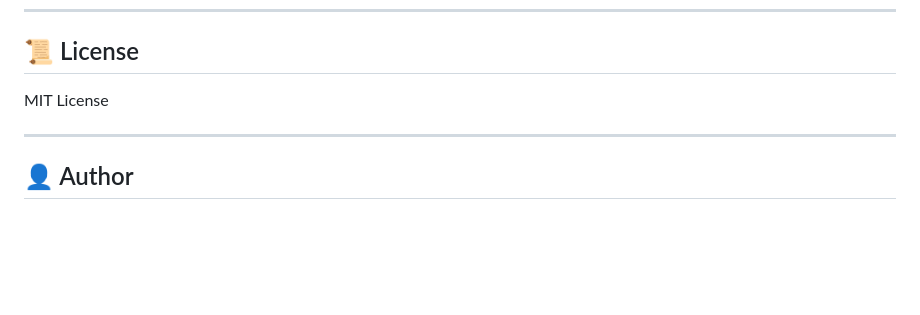
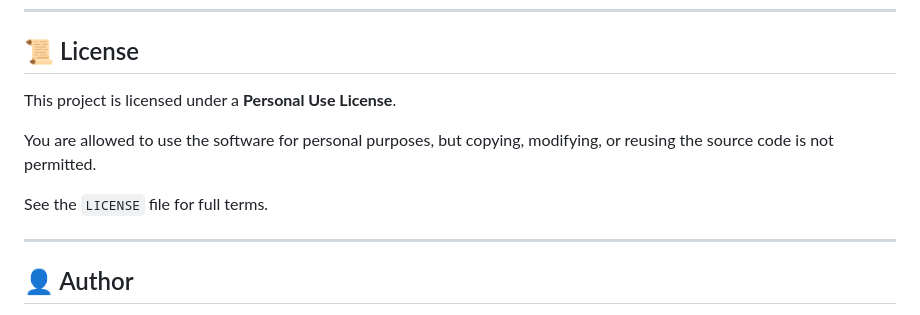
Before and after one commit to IngannamorteScienceDev/last-seen, a Markdown page: README.md, the part around the change. Drawn GitHub-style; blank space fills up the shorter version.

```diff
--- a/README.md
+++ b/README.md
@@ -183,7 +183,12 @@ Future versions may extend the viewer UI or export formats.
 
 ## 📜 License
 
-MIT License
+This project is licensed under a **Personal Use License**.
+
+You are allowed to use the software for personal purposes,
+but copying, modifying, or reusing the source code is not permitted.
+
+See the `LICENSE` file for full terms.
 
 ---
 
```
